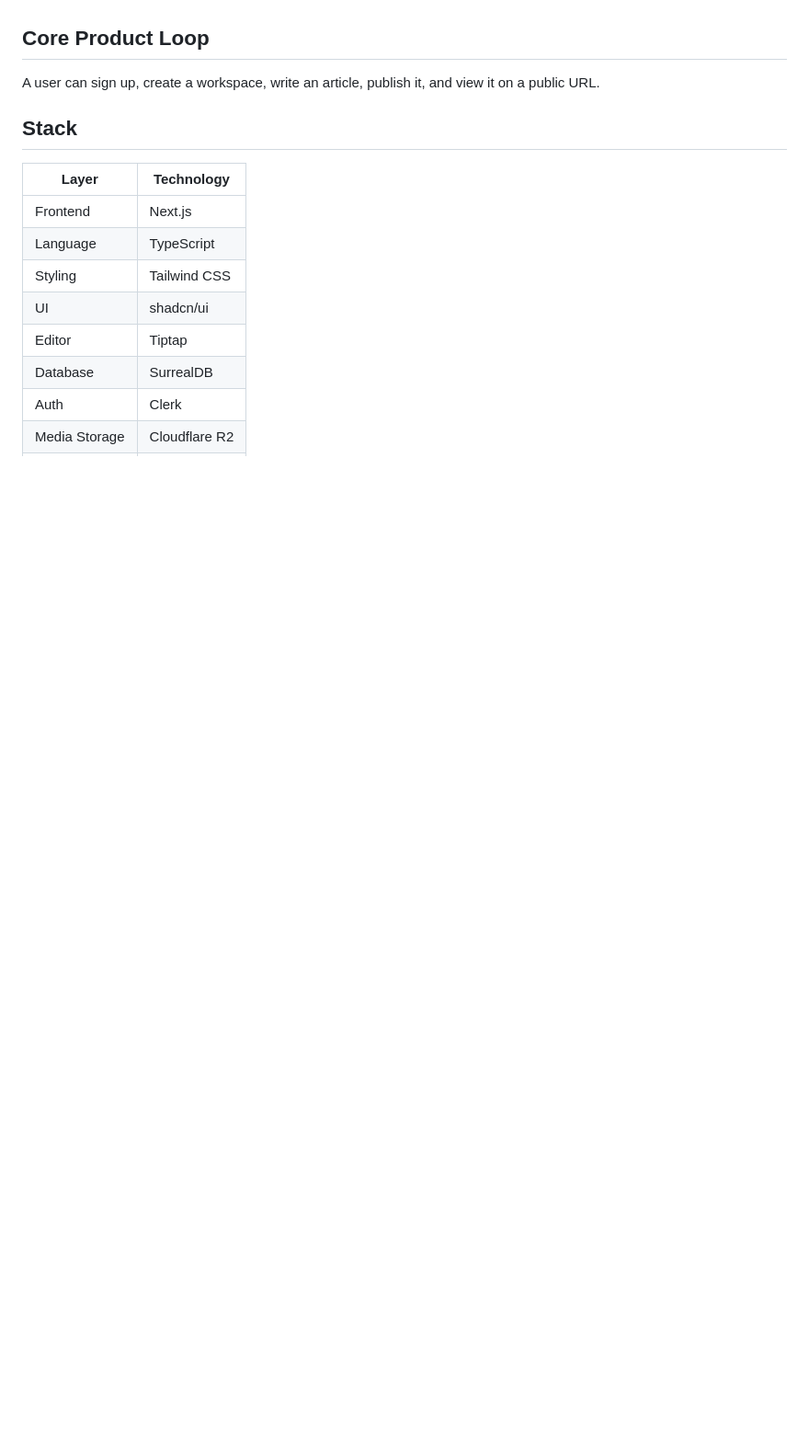
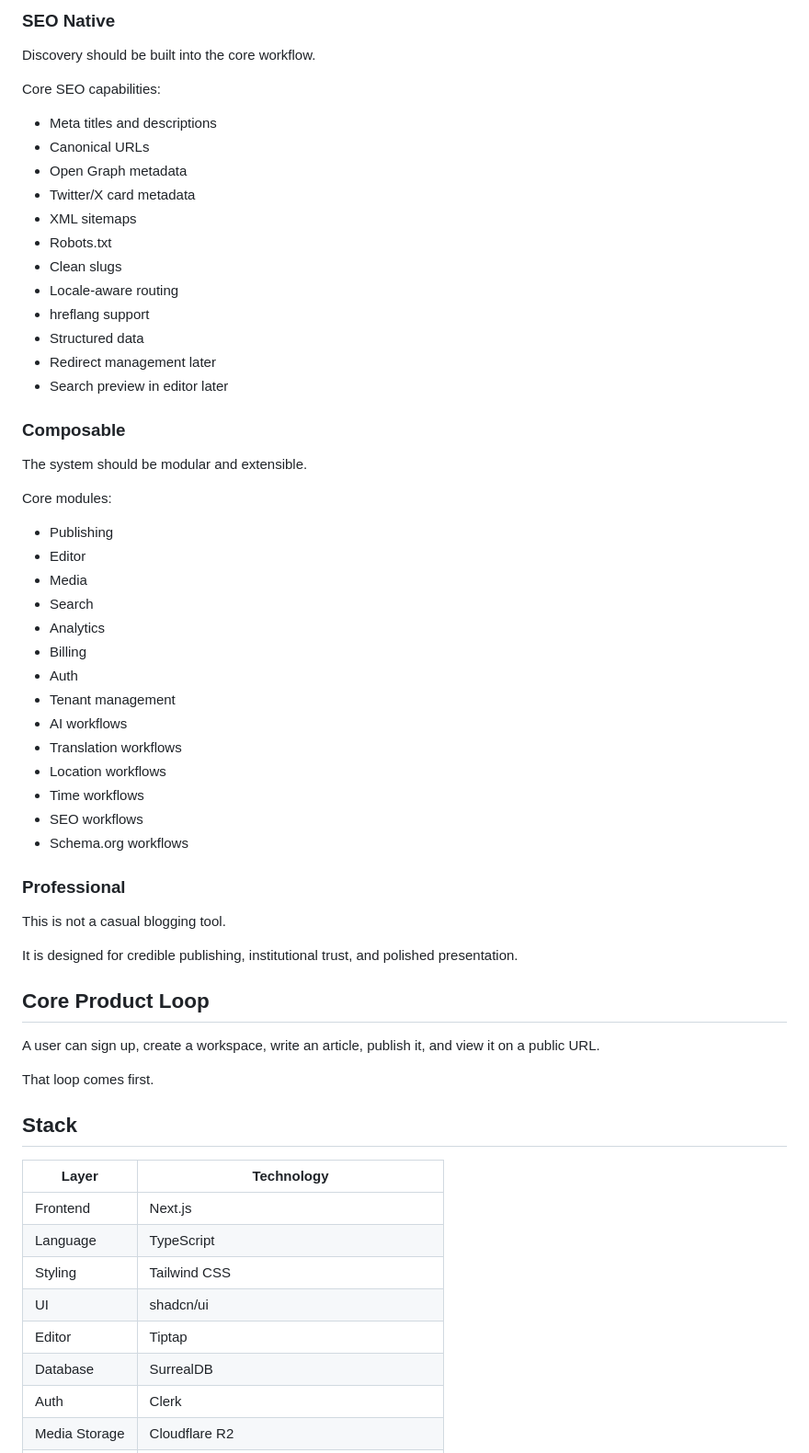
Before and after one commit to openautonomyx/Publishing-Platform, a Markdown page: README.md, the part around one of its changes. Shown at 92% size. GitHub-like rendering; blank space fills up the shorter version.

```diff
--- a/README.md
+++ b/README.md
@@ -22,7 +146,54 @@ Each tenant should be able to:
+### SEO Native
+
+Discovery should be built into the core workflow.
+
+Core SEO capabilities:
+
+- Meta titles and descriptions
+- Canonical URLs
+- Open Graph metadata
+- Twitter/X card metadata
+- XML sitemaps
+- Robots.txt
+- Clean slugs
+- Locale-aware routing
+- hreflang support
+- Structured data
+- Redirect management later
+- Search preview in editor later
+
+### Composable
+
+The system should be modular and extensible.
+
+Core modules:
+
+- Publishing
+- Editor
+- Media
+- Search
+- Analytics
+- Billing
+- Auth
+- Tenant management
+- AI workflows
+- Translation workflows
+- Location workflows
+- Time workflows
+- SEO workflows
+- Schema.org workflows
+
+### Professional
+
+This is not a casual blogging tool.
+
+It is designed for credible publishing, institutional trust, and polished presentation.
 
 ## Core Product Loop
 
 A user can sign up, create a workspace, write an article, publish it, and view it on a public URL.
+
+That loop comes first.
 
 ## Stack
 
```
Also changed, not shown: other parts of README.md (+173 -19 lines).
